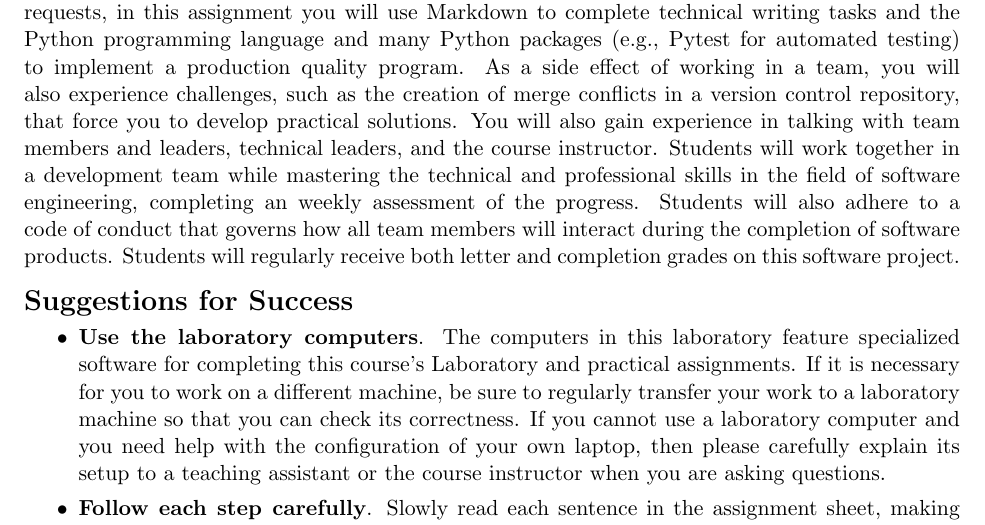
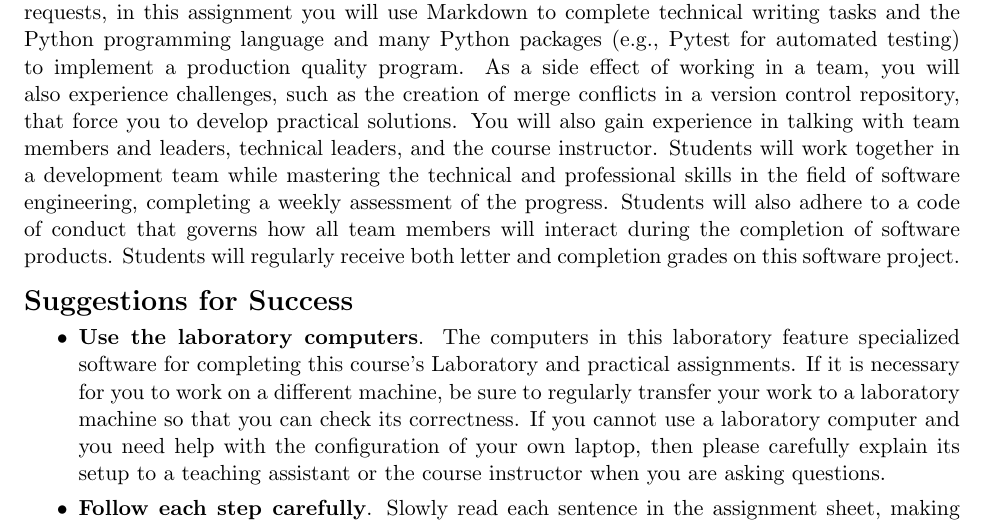
Before and after one commit to Allegheny-Computer-Science-203-S2019/cs203-S2019-sheets, a LaTeX document (lab02/cs203S2019_lab02.tex): part of page 1 of 4, cut so that both start at the same text. Compiled offline with pdfLaTeX.

Commit message:
Fix another writing mistake in the cs203S2019_lab02.

```diff
--- a/lab02/cs203S2019_lab02.tex
+++ b/lab02/cs203S2019_lab02.tex
@@ -142,7 +142,7 @@ You will also gain experience in talking with team members and leaders,
 technical leaders, and the course instructor.
 %
 Students will work together in a development team while mastering the technical
-and professional skills in the field of software engineering, completing an
+and professional skills in the field of software engineering, completing a
 weekly assessment of the progress.
 %
 Students will also adhere to a code of conduct that governs how all team members
```
